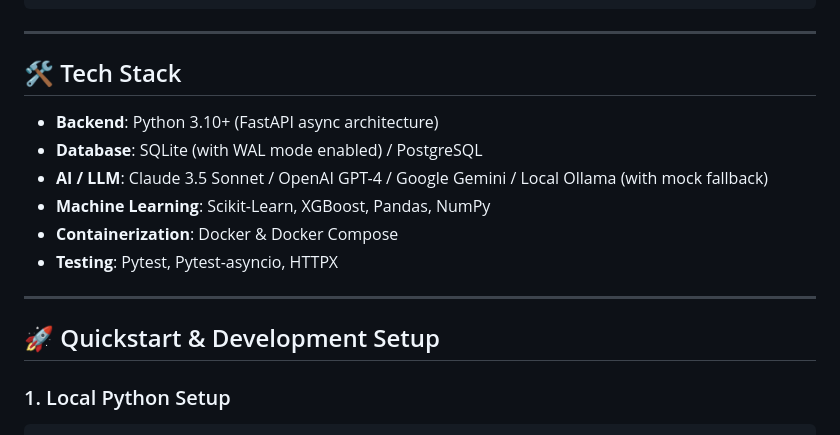
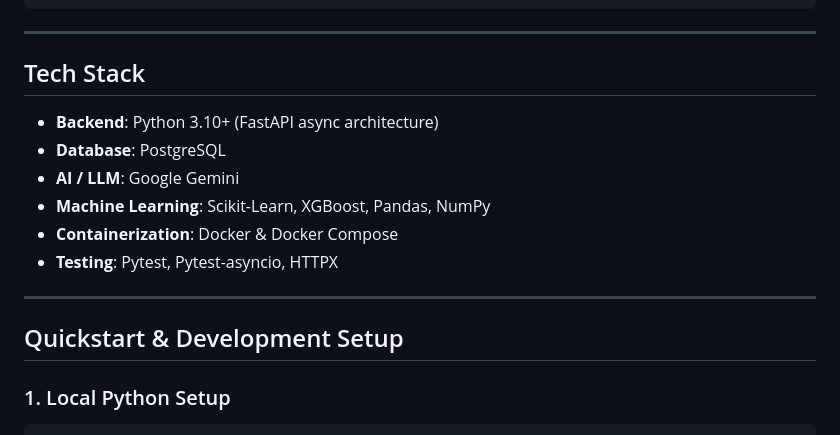
Before and after one commit to PendelaShrihan/AI-Revenue-Recovery-Agent-Raz-, a Markdown page: README.md, the part around one of its changes. GitHub-like rendering.

Commit message:
Refactor README.md for consistency and clarity
Updated headings and sections for improved clarity and consistency in the README.

```diff
--- a/README.md
+++ b/README.md
@@ -44,18 +44,18 @@ The **AI Revenue Recovery Agent** bridges this gap:
 
 ---
 
-## 🛠️ Tech Stack
+## Tech Stack
 
 - **Backend**: Python 3.10+ (FastAPI async architecture)
-- **Database**: SQLite (with WAL mode enabled) / PostgreSQL
-- **AI / LLM**: Claude 3.5 Sonnet / OpenAI GPT-4 / Google Gemini / Local Ollama (with mock fallback)
+- **Database**: PostgreSQL
+- **AI / LLM**: Google Gemini
 - **Machine Learning**: Scikit-Learn, XGBoost, Pandas, NumPy
 - **Containerization**: Docker & Docker Compose
 - **Testing**: Pytest, Pytest-asyncio, HTTPX
 
 ---
 
-## 🚀 Quickstart & Development Setup
+## Quickstart & Development Setup
 
 ### 1. Local Python Setup
 
```
Also changed, not shown: other parts of README.md (+12 -12 lines).
